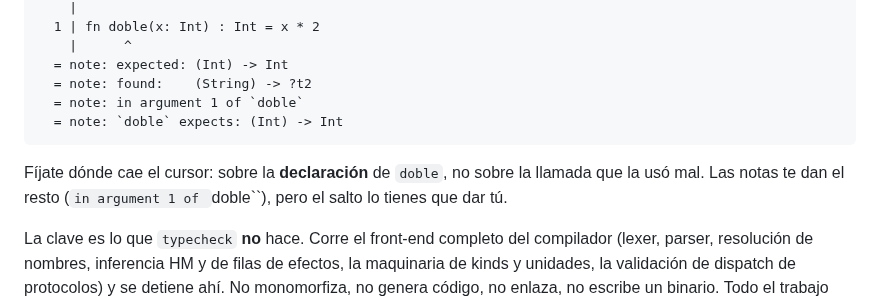
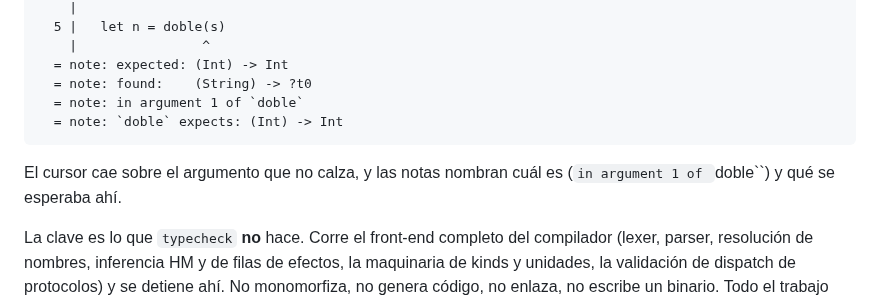
Before and after one commit to kaikailang-org/kaikai-book, a Markdown page: capitulos/cap16-tooling.md, the part around one of its changes. Rendered like a GitHub page.

````diff
--- a/capitulos/cap16-tooling.md
+++ b/capitulos/cap16-tooling.md
@@ -147,16 +147,15 @@ error: type mismatch in function call
     |
-  1 | fn doble(x: Int) : Int = x * 2
-    |      ^
+  5 |   let n = doble(s)
+    |                ^
   = note: expected: (Int) -> Int
-  = note: found:    (String) -> ?t2
+  = note: found:    (String) -> ?t0
   = note: in argument 1 of `doble`
   = note: `doble` expects: (Int) -> Int
 ```
 
-Fíjate dónde cae el cursor: sobre la **declaración** de
-`doble`, no sobre la llamada que la usó mal. Las notas te dan
-el resto (`in argument 1 of `doble``), pero el salto lo tienes
-que dar tú.
+El cursor cae sobre el argumento que no calza, y las notas
+nombran cuál es (`in argument 1 of `doble``) y qué se esperaba
+ahí.
 
 La clave es lo que `typecheck` **no** hace. Corre el front-end
 completo del compilador (lexer, parser, resolución de nombres,
````
Also changed, not shown: other parts of capitulos/cap16-tooling.md (+1 -1 lines), chapters/ch16-tooling.md (+7 -7 lines).
